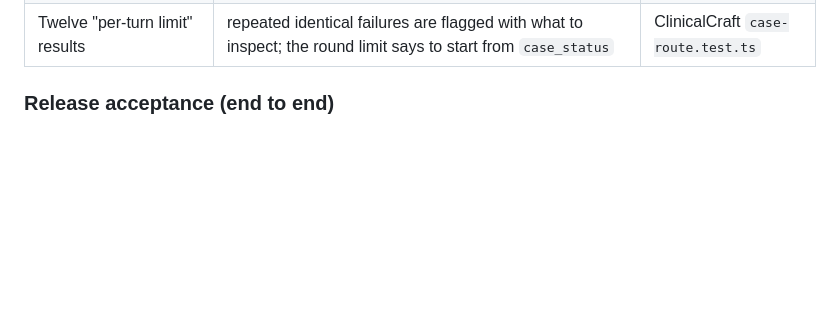
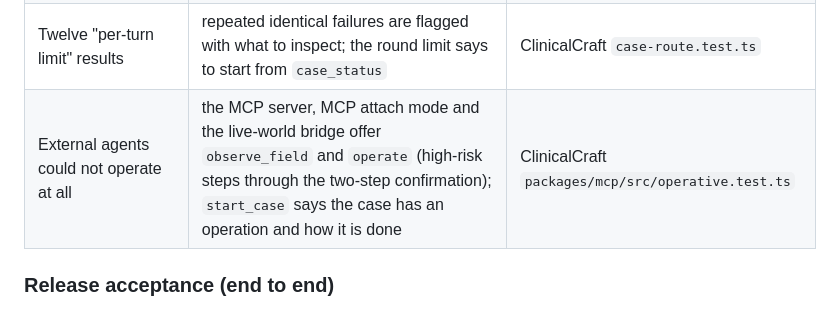
Before and after one commit to psknlr/SurgeryCraft, a Markdown page: docs/CASE_126.md, the part around the change. Rendered like a GitHub page; blank space fills up the shorter version.

Commit message:
CASE_126: external agents operate (MCP, attach mode, the world bridge)
Co-Authored-By: Claude Opus 5.5 <noreply@anthropic.com>
Claude-Session: https://claude.ai/code/session_01DxjVTCaq79codLye4SBmdw

```diff
--- a/docs/CASE_126.md
+++ b/docs/CASE_126.md
@@ -266,6 +266,7 @@ ClinicalCraft's audit round, closes the rest.
 | "target required" with an equipment id | `give_intervention` says apart: nothing named, a thing in the room (not a treatment), an unknown treatment; a fetch reports where the cart stands | theatre |
 | A 60 s insufflation left the clock at 08:37 | `clock.worldTime: "actual"`: world actions cost their own duration; vitals read afterwards carry it | theatre: the insufflator's minute |
 | Twelve "per-turn limit" results | repeated identical failures are flagged with what to inspect; the round limit says to start from `case_status` | ClinicalCraft `case-route.test.ts` |
+| External agents could not operate at all | the MCP server, MCP attach mode and the live-world bridge offer `observe_field` and `operate` (high-risk steps through the two-step confirmation); `start_case` says the case has an operation and how it is done | ClinicalCraft `packages/mcp/src/operative.test.ts` |
 
 ### Release acceptance (end to end)
 
```
